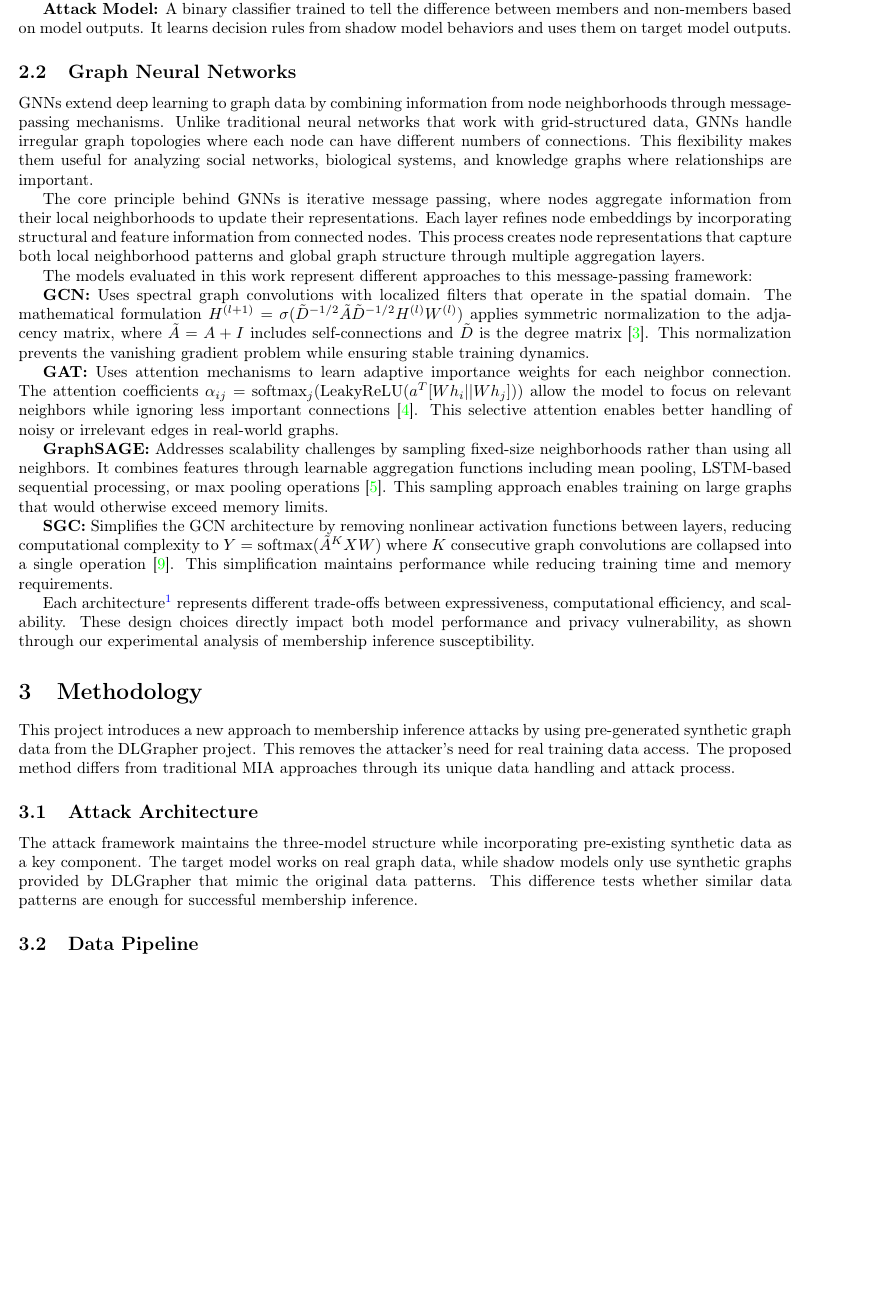
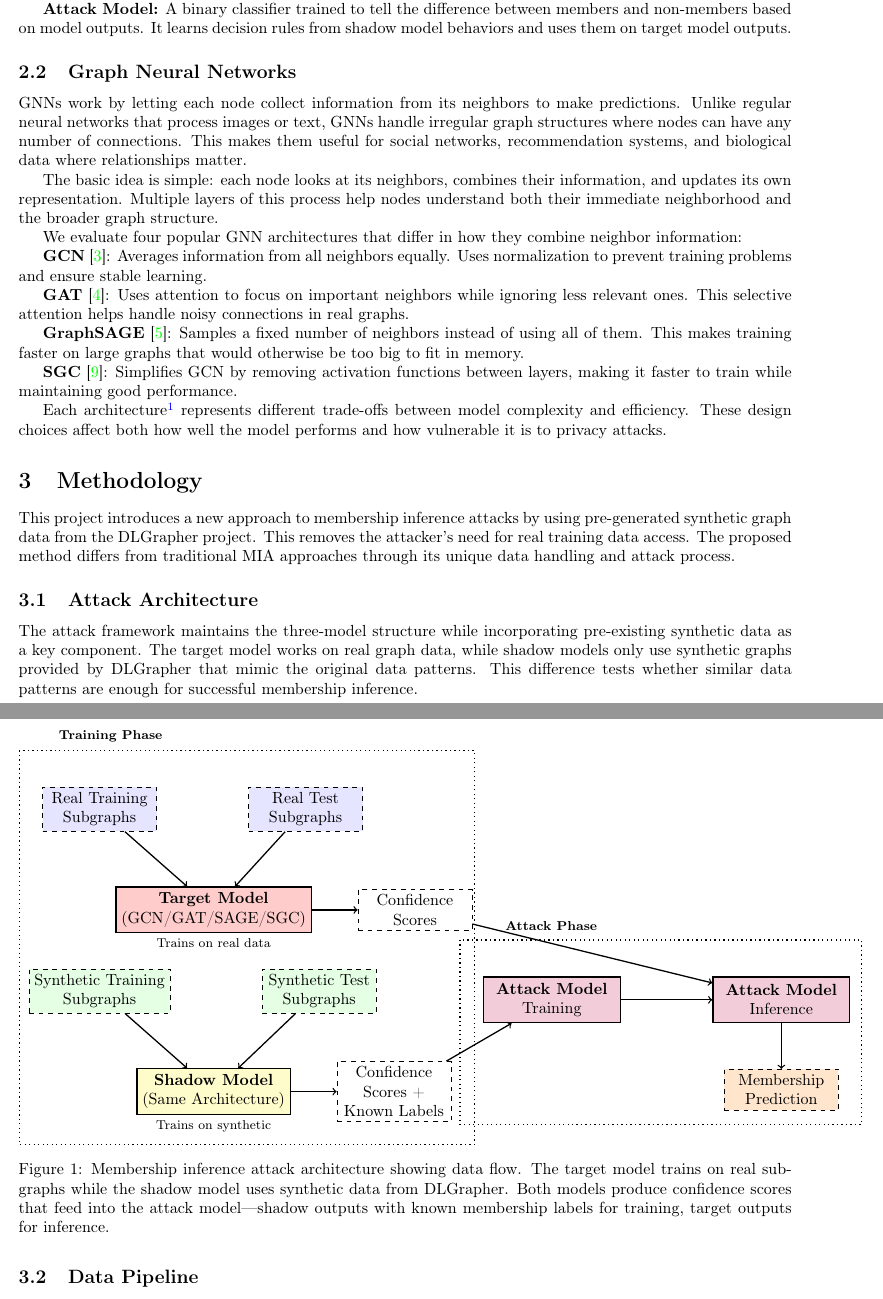
Before and after one commit to lawRathod/uni-project-dec, a LaTeX paper (report/main.tex): part of page 2 of 9 before the commit and two parts of pages 2 and 3 of 10 after it, the two joined at a grey line, cut so that both start at the same text, the shorter picture padded with empty space. Compiled offline with pdfLaTeX.

Commit message:
add architecture diagra

```diff
--- a/report/main.tex
+++ b/report/main.tex
@@ -10,6 +10,8 @@
 \usepackage{subcaption} % For subfigures
 \usepackage{float}      % For precise figure placement
 \usepackage{multirow}   % For table multirow cells
+\usepackage{tikz}        % For drawing diagrams
+\usetikzlibrary{positioning, shapes, arrows, calc}
 \usepackage{hyperref}   % For clickable links in the PDF
 \hypersetup{
     colorlinks=true,  % Colors the links instead of boxing them
@@ -59,27 +61,86 @@ Membership Inference Attacks use the fact that machine learning models often ove
 \textbf{Attack Model:} A binary classifier trained to tell the difference between members and non-members based on model outputs. It learns decision rules from shadow model behaviors and uses them on target model outputs.
 
 \subsection{Graph Neural Networks}
-GNNs extend deep learning to graph data by combining information from node neighborhoods through message-passing mechanisms. Unlike traditional neural networks that work with grid-structured data, GNNs handle irregular graph topologies where each node can have different numbers of connections. This flexibility makes them useful for analyzing social networks, biological systems, and knowledge graphs where relationships are important.
+GNNs work by letting each node collect information from its neighbors to make predictions. Unlike regular neural networks that process images or text, GNNs handle irregular graph structures where nodes can have any number of connections. This makes them useful for social networks, recommendation systems, and biological data where relationships matter.
 
-The core principle behind GNNs is iterative message passing, where nodes aggregate information from their local neighborhoods to update their representations. Each layer refines node embeddings by incorporating structural and feature information from connected nodes. This process creates node representations that capture both local neighborhood patterns and global graph structure through multiple aggregation layers.
+The basic idea is simple: each node looks at its neighbors, combines their information, and updates its own representation. Multiple layers of this process help nodes understand both their immediate neighborhood and the broader graph structure.
 
-The models evaluated in this work represent different approaches to this message-passing framework:
+We evaluate four popular GNN architectures that differ in how they combine neighbor information:
 
-\textbf{GCN:} Uses spectral graph convolutions with localized filters that operate in the spatial domain. The mathematical formulation $H^{(l+1)} = \sigma(\tilde{D}^{-1/2}\tilde{A}\tilde{D}^{-1/2}H^{(l)}W^{(l)})$ applies symmetric normalization to the adjacency matrix, where $\tilde{A} = A + I$ includes self-connections and $\tilde{D}$ is the degree matrix \cite{kipf2017semi}. This normalization prevents the vanishing gradient problem while ensuring stable training dynamics.
+\textbf{GCN} \cite{kipf2017semi}: Averages information from all neighbors equally. Uses normalization to prevent training problems and ensure stable learning.
 
-\textbf{GAT:} Uses attention mechanisms to learn adaptive importance weights for each neighbor connection. The attention coefficients $\alpha_{ij} = \text{softmax}_j(\text{LeakyReLU}(a^T[Wh_i||Wh_j]))$ allow the model to focus on relevant neighbors while ignoring less important connections \cite{velickovic2018graph}. This selective attention enables better handling of noisy or irrelevant edges in real-world graphs.
+\textbf{GAT} \cite{velickovic2018graph}: Uses attention to focus on important neighbors while ignoring less relevant ones. This selective attention helps handle noisy connections in real graphs.
 
-\textbf{GraphSAGE:} Addresses scalability challenges by sampling fixed-size neighborhoods rather than using all neighbors. It combines features through learnable aggregation functions including mean pooling, LSTM-based sequential processing, or max pooling operations \cite{hamilton2017inductive}. This sampling approach enables training on large graphs that would otherwise exceed memory limits.
+\textbf{GraphSAGE} \cite{hamilton2017inductive}: Samples a fixed number of neighbors instead of using all of them. This makes training faster on large graphs that would otherwise be too big to fit in memory.
 
-\textbf{SGC:} Simplifies the GCN architecture by removing nonlinear activation functions between layers, reducing computational complexity to $Y = \text{softmax}(\tilde{A}^KXW)$ where $K$ consecutive graph convolutions are collapsed into a single operation \cite{wu2019simplifying}. This simplification maintains performance while reducing training time and memory requirements.
+\textbf{SGC} \cite{wu2019simplifying}: Simplifies GCN by removing activation functions between layers, making it faster to train while maintaining good performance.
 
-Each architecture\footnote{GNN implementations in TSTS.py: \url{https://gitlab.rhrk.uni-kl.de/div26fuz/uni-project-dec/-/blob/main/rebMIGraph/TSTS.py\#L317-361}} represents different trade-offs between expressiveness, computational efficiency, and scalability. These design choices directly impact both model performance and privacy vulnerability, as shown through our experimental analysis of membership inference susceptibility.
+Each architecture\footnote{GNN implementations in TSTS.py: \url{https://gitlab.rhrk.uni-kl.de/div26fuz/uni-project-dec/-/blob/main/rebMIGraph/TSTS.py\#L317-361}} represents different trade-offs between model complexity and efficiency. These design choices affect both how well the model performs and how vulnerable it is to privacy attacks.
 
 \section{Methodology}
 This project introduces a new approach to membership inference attacks by using pre-generated synthetic graph data from the DLGrapher project. This removes the attacker's need for real training data access. The proposed method differs from traditional MIA approaches through its unique data handling and attack process.
 
 \subsection{Attack Architecture}
 The attack framework maintains the three-model structure while incorporating pre-existing synthetic data as a key component. The target model works on real graph data, while shadow models only use synthetic graphs provided by DLGrapher that mimic the original data patterns. This difference tests whether similar data patterns are enough for successful membership inference.
+
+\begin{figure}[H]
+\centering
+\begin{tikzpicture}[
+    node distance=1.5cm and 2cm,
+    box/.style={rectangle, draw, thick, minimum width=3cm, minimum height=1cm, align=center},
+    data/.style={rectangle, draw, dashed, minimum width=2.5cm, minimum height=0.8cm, align=center},
+    arrow/.style={->, thick},
+    label/.style={font=\small}
+]
+    % Data sources
+    \node[data, fill=blue!10] (real-train) {Real Training\\Subgraphs};
+    \node[data, right=of real-train, fill=blue!10] (real-test) {Real Test\\Subgraphs};
+    \node[data, below=3cm of real-train, fill=green!10] (synth-train) {Synthetic Training\\Subgraphs};
+    \node[data, right=of synth-train, fill=green!10] (synth-test) {Synthetic Test\\Subgraphs};
+
+    % Models
+    \node[box, below=1.2cm of real-train, xshift=2.5cm, fill=red!20] (target) {\textbf{Target Model}\\(GCN/GAT/SAGE/SGC)};
+    \node[box, below=1.2cm of synth-train, xshift=2.5cm, fill=yellow!20] (shadow) {\textbf{Shadow Model}\\(Same Architecture)};
+
+    % Outputs
+    \node[data, right=1cm of target] (target-out) {Confidence\\Scores};
+    \node[data, right=1cm of shadow] (shadow-out) {Confidence\\Scores +\\Known Labels};
+
+    % Attack model
+    \node[box, below=1cm of target-out, xshift=3cm, fill=purple!20] (attack-train) {\textbf{Attack Model}\\Training};
+    \node[box, right=2cm of attack-train, fill=purple!20] (attack-test) {\textbf{Attack Model}\\Inference};
+
+    % Result
+    \node[data, below=1cm of attack-test, fill=orange!20] (result) {Membership\\Prediction};
+
+    % Arrows
+    \draw[arrow] (real-train) -- (target);
+    \draw[arrow] (real-test) -- (target);
+    \draw[arrow] (synth-train) -- (shadow);
+    \draw[arrow] (synth-test) -- (shadow);
+
+    \draw[arrow] (target) -- (target-out);
+    \draw[arrow] (shadow) -- (shadow-out);
+
+    \draw[arrow] (shadow-out) -- (attack-train);
+    \draw[arrow] (attack-train) -- (attack-test);
+    \draw[arrow] (target-out) -- (attack-test);
+    \draw[arrow] (attack-test) -- (result);
+
+    % Labels - moved to avoid overlaps
+    \node[label, below=0cm of target] {\footnotesize Trains on real data};
+    \node[label, below=0cm of shadow] {\footnotesize Trains on synthetic};
+
+    % Phase labels - adjusted positioning
+    \draw[thick, dotted] ($(real-train.north west)+(-0.5,0.8)$) rectangle ($(shadow-out.south east)+(0.5,-0.5)$);
+    \node[label, font=\footnotesize\bfseries] at ($(real-train.north west)+(1.5,1.1)$) {Training Phase};
+
+    \draw[thick, dotted] ($(attack-train.north west)+(-0.5,0.8)$) rectangle ($(result.south east)+(0.5,-0.3)$);
+    \node[label, font=\footnotesize\bfseries] at ($(attack-train.north west)+(1.5,1.1)$) {Attack Phase};
+\end{tikzpicture}
+\caption{Membership inference attack architecture showing data flow. The target model trains on real subgraphs while the shadow model uses synthetic data from DLGrapher. Both models produce confidence scores that feed into the attack model—shadow outputs with known membership labels for training, target outputs for inference.}
+\label{fig:attack-architecture}
+\end{figure}
 
 \subsection{Data Pipeline}
 The computational limits of synthetic graph generation are addressed through a subgraph-based approach:
```
Also changed, not shown: report/main.pdf.
